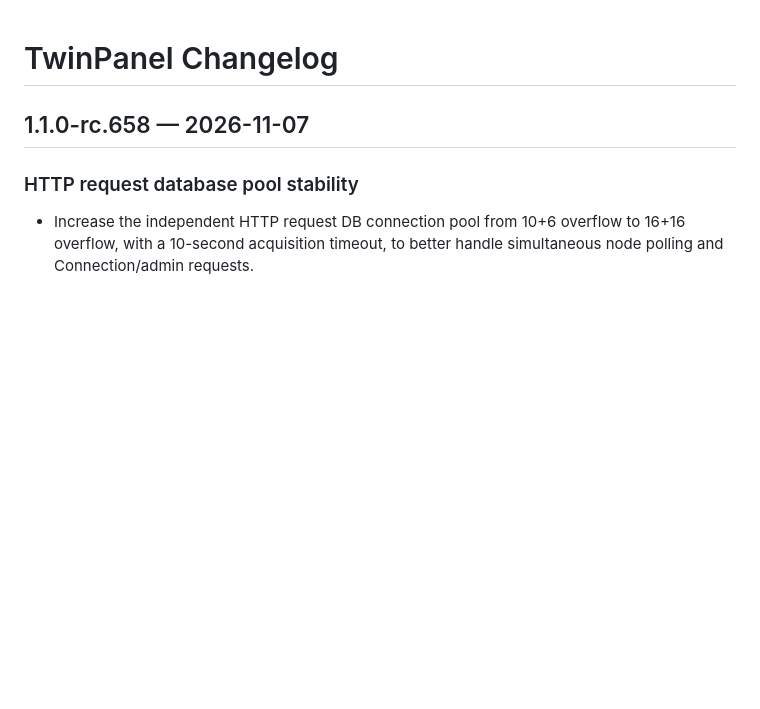
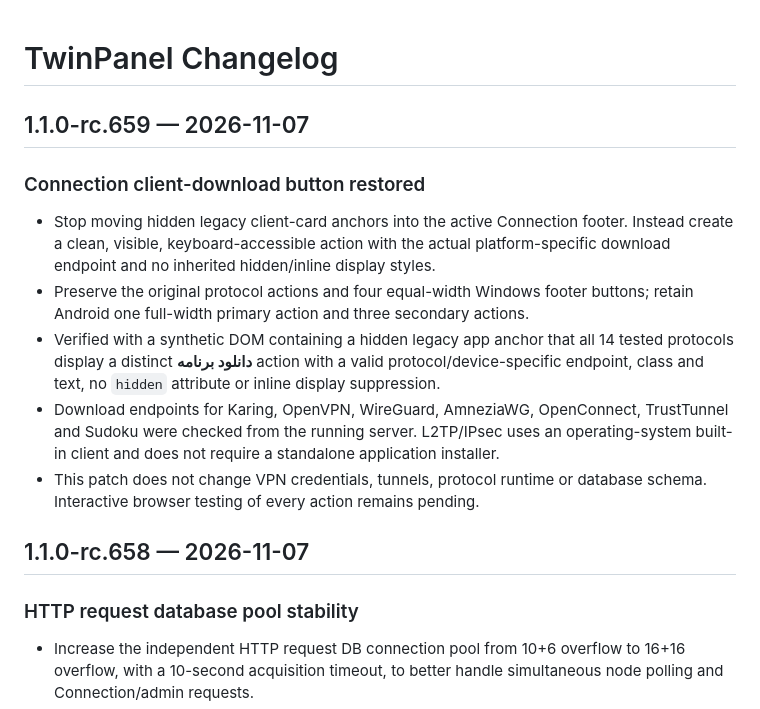
Before and after one commit to matin111/twinpanel, a Markdown page: CHANGELOG.md, the part around the change. Rendered like a GitHub page; blank space fills up the shorter version.

Commit message:
docs(release): record rc.659 restored visible client download actions

```diff
--- a/CHANGELOG.md
+++ b/CHANGELOG.md
@@ -1,4 +1,13 @@
 # TwinPanel Changelog
+
+## 1.1.0-rc.659 — 2026-11-07
+
+### Connection client-download button restored
+- Stop moving hidden legacy client-card anchors into the active Connection footer. Instead create a clean, visible, keyboard-accessible action with the actual platform-specific download endpoint and no inherited hidden/inline display styles.
+- Preserve the original protocol actions and four equal-width Windows footer buttons; retain Android one full-width primary action and three secondary actions.
+- Verified with a synthetic DOM containing a hidden legacy app anchor that all 14 tested protocols display a distinct **دانلود برنامه** action with a valid protocol/device-specific endpoint, class and text, no `hidden` attribute or inline display suppression.
+- Download endpoints for Karing, OpenVPN, WireGuard, AmneziaWG, OpenConnect, TrustTunnel and Sudoku were checked from the running server. L2TP/IPsec uses an operating-system built-in client and does not require a standalone application installer.
+- This patch does not change VPN credentials, tunnels, protocol runtime or database schema. Interactive browser testing of every action remains pending.
 
 ## 1.1.0-rc.658 — 2026-11-07
 
```
